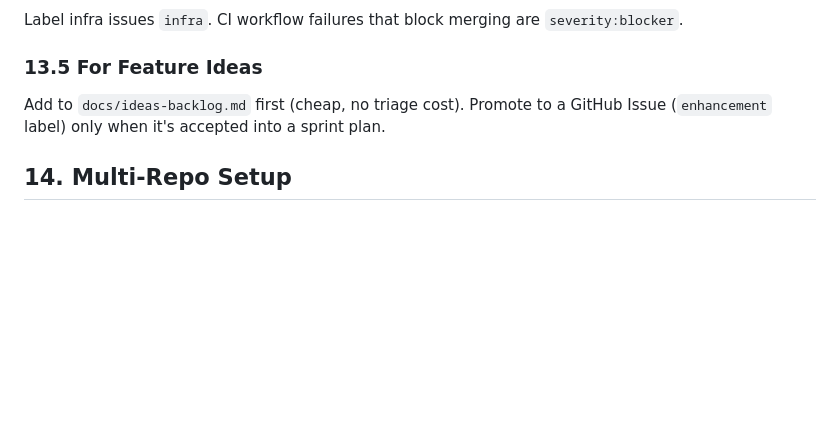
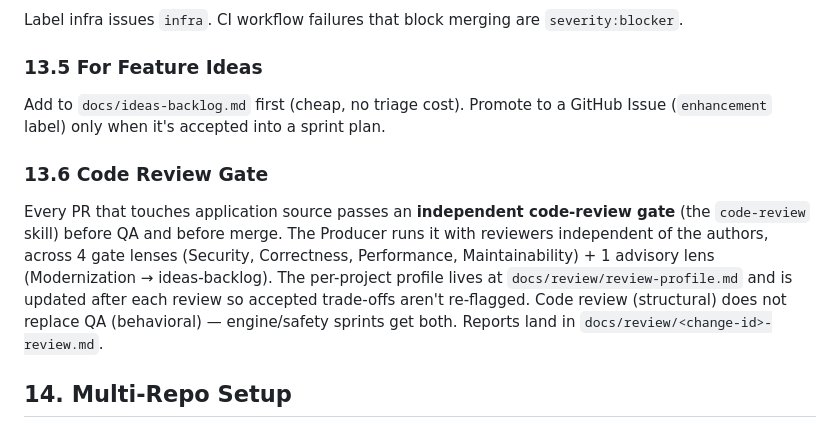
Before and after one commit to Cc-Cece/PicHarbor, a Markdown page: PROJECT_BRIEF.md, the part around the change. Rendered like a GitHub page; blank space fills up the shorter version.

Commit message:
chore: seed code-review profile + reference review gate (§13.6)

```diff
--- a/PROJECT_BRIEF.md
+++ b/PROJECT_BRIEF.md
@@ -412,6 +412,10 @@ Label infra issues `infra`. CI workflow failures that block merging are `severit
 
 Add to `docs/ideas-backlog.md` first (cheap, no triage cost). Promote to a GitHub Issue (`enhancement` label) only when it's accepted into a sprint plan.
 
+### 13.6 Code Review Gate
+
+Every PR that touches application source passes an **independent code-review gate** (the `code-review` skill) before QA and before merge. The Producer runs it with reviewers independent of the authors, across 4 gate lenses (Security, Correctness, Performance, Maintainability) + 1 advisory lens (Modernization → ideas-backlog). The per-project profile lives at `docs/review/review-profile.md` and is updated after each review so accepted trade-offs aren't re-flagged. Code review (structural) does not replace QA (behavioral) — engine/safety sprints get both. Reports land in `docs/review/<change-id>-review.md`.
+
 ## 14. Multi-Repo Setup
 
 Code is hosted on **GitHub**. Each team works in their own separate clone of the repo. No worktrees. Everyone works on their own branch, pushes to origin, opens PRs.
```
Also changed, not shown: docs/review/review-profile.md (added, +72 -0 lines).
